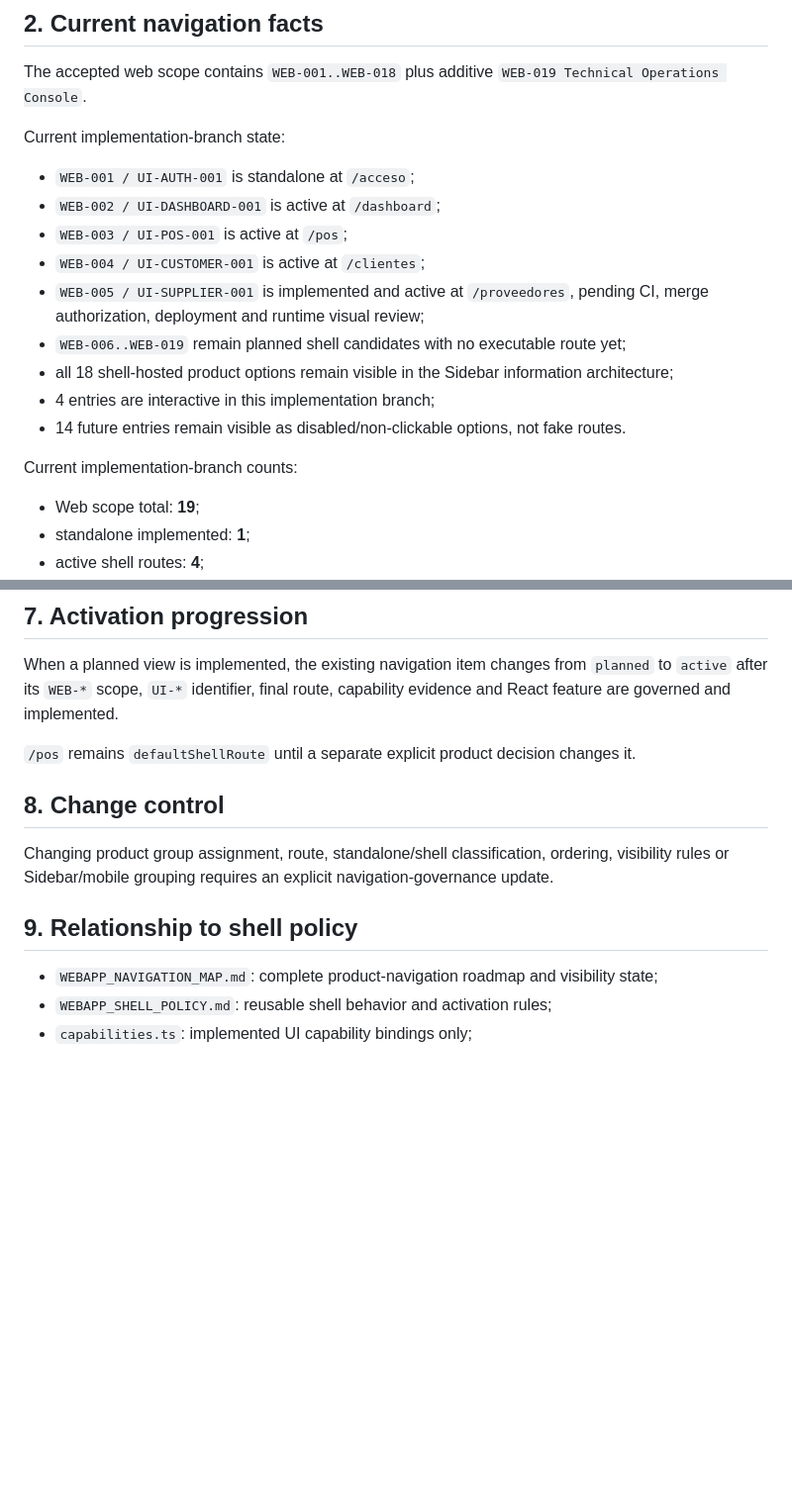
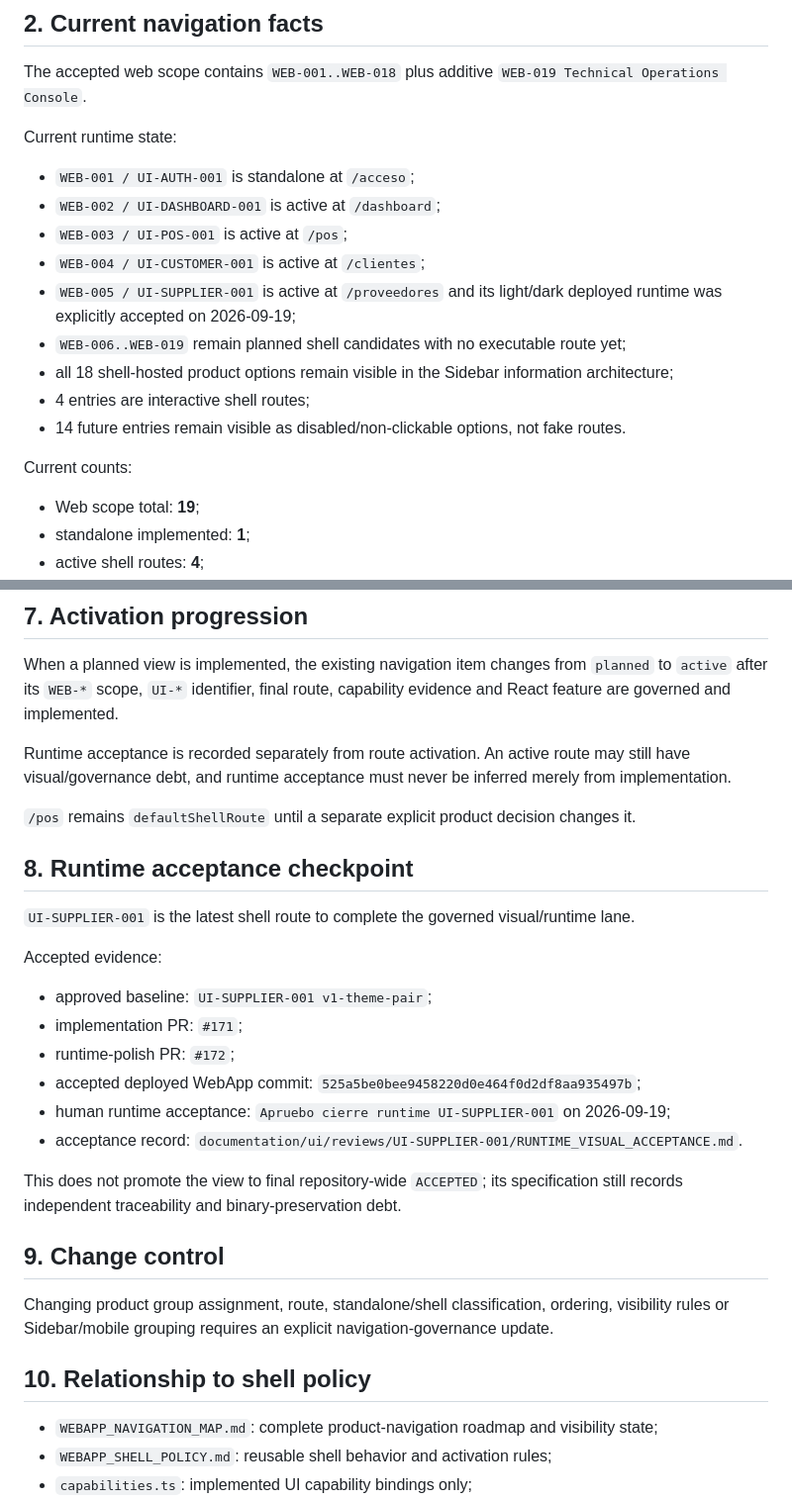
Before and after one commit to LuisHdezE/efactura, a Markdown page: documentation/ui/WEBAPP_NAVIGATION_MAP.md, 2 parts joined by grey strips. Shown at 99% size. Rendered like a GitHub page; blank space fills up the shorter version.

Commit message:
docs(webapp): reconcile supplier runtime acceptance in navigation map

```diff
--- a/documentation/ui/WEBAPP_NAVIGATION_MAP.md
+++ b/documentation/ui/WEBAPP_NAVIGATION_MAP.md
@@ -12,19 +12,19 @@ Runtime navigation metadata is centralized in `src/WebApp/src/app/routes.tsx` an
 
 The accepted web scope contains `WEB-001..WEB-018` plus additive `WEB-019 Technical Operations Console`.
 
-Current implementation-branch state:
+Current runtime state:
 
 - `WEB-001 / UI-AUTH-001` is standalone at `/acceso`;
 - `WEB-002 / UI-DASHBOARD-001` is active at `/dashboard`;
 - `WEB-003 / UI-POS-001` is active at `/pos`;
 - `WEB-004 / UI-CUSTOMER-001` is active at `/clientes`;
-- `WEB-005 / UI-SUPPLIER-001` is implemented and active at `/proveedores`, pending CI, merge authorization, deployment and runtime visual review;
+- `WEB-005 / UI-SUPPLIER-001` is active at `/proveedores` and its light/dark deployed runtime was explicitly accepted on 2026-09-19;
 - `WEB-006..WEB-019` remain planned shell candidates with no executable route yet;
 - all 18 shell-hosted product options remain visible in the Sidebar information architecture;
-- 4 entries are interactive in this implementation branch;
+- 4 entries are interactive shell routes;
 - 14 future entries remain visible as disabled/non-clickable options, not fake routes.
 
-Current implementation-branch counts:
+Current counts:
 
 - Web scope total: **19**;
 - standalone implemented: **1**;
@@ -134,13 +134,30 @@ Feature components must not encode their own Sidebar placement.
 
 When a planned view is implemented, the existing navigation item changes from `planned` to `active` after its `WEB-*` scope, `UI-*` identifier, final route, capability evidence and React feature are governed and implemented.
 
+Runtime acceptance is recorded separately from route activation. An active route may still have visual/governance debt, and runtime acceptance must never be inferred merely from implementation.
+
 `/pos` remains `defaultShellRoute` until a separate explicit product decision changes it.
 
-## 8. Change control
+## 8. Runtime acceptance checkpoint
+
+`UI-SUPPLIER-001` is the latest shell route to complete the governed visual/runtime lane.
+
+Accepted evidence:
+
+- approved baseline: `UI-SUPPLIER-001 v1-theme-pair`;
+- implementation PR: `#171`;
+- runtime-polish PR: `#172`;
+- accepted deployed WebApp commit: `525a5be0bee9458220d0e464f0d2df8aa935497b`;
+- human runtime acceptance: `Apruebo cierre runtime UI-SUPPLIER-001` on 2026-09-19;
+- acceptance record: `documentation/ui/reviews/UI-SUPPLIER-001/RUNTIME_VISUAL_ACCEPTANCE.md`.
+
+This does not promote the view to final repository-wide `ACCEPTED`; its specification still records independent traceability and binary-preservation debt.
+
+## 9. Change control
 
 Changing product group assignment, route, standalone/shell classification, ordering, visibility rules or Sidebar/mobile grouping requires an explicit navigation-governance update.
 
-## 9. Relationship to shell policy
+## 10. Relationship to shell policy
 
 - `WEBAPP_NAVIGATION_MAP.md`: complete product-navigation roadmap and visibility state;
 - `WEBAPP_SHELL_POLICY.md`: reusable shell behavior and activation rules;
```
